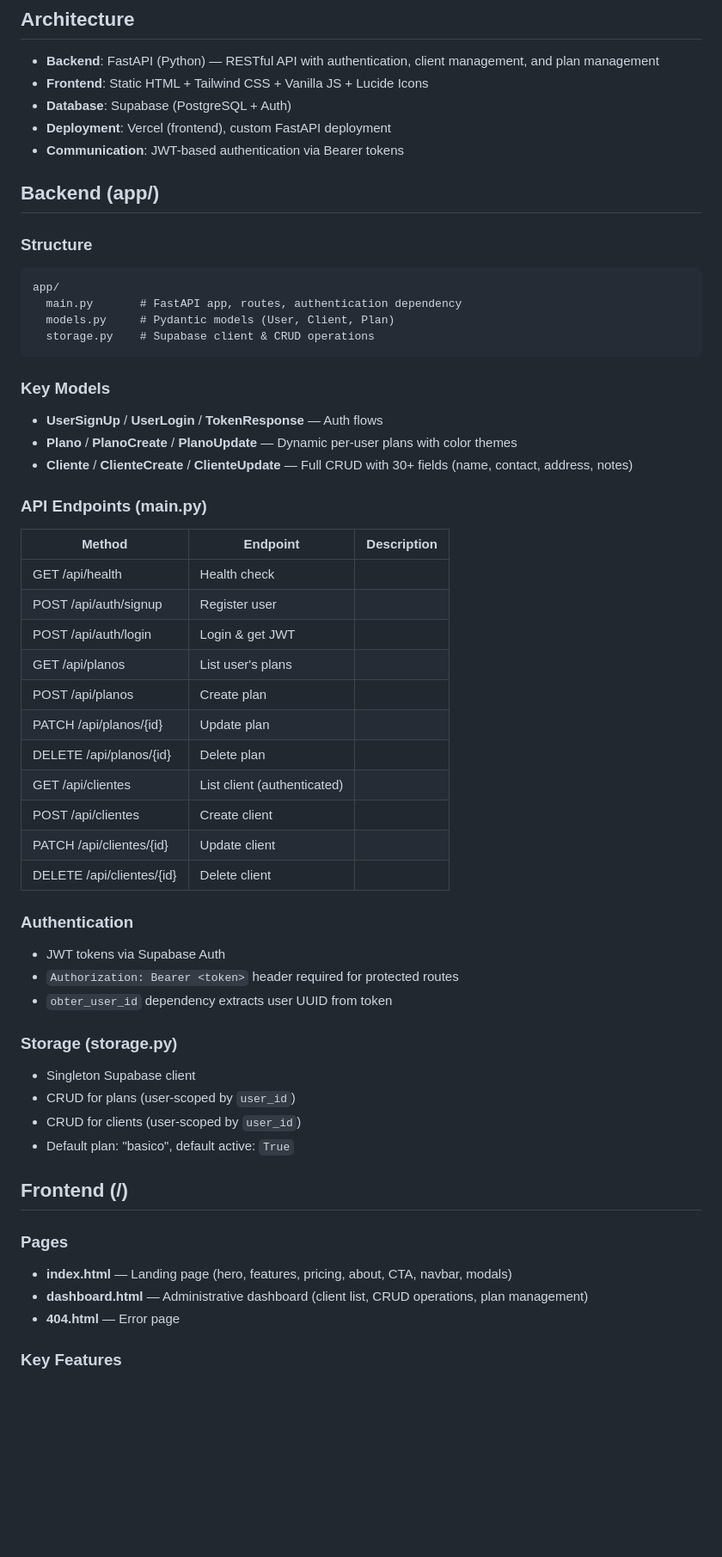
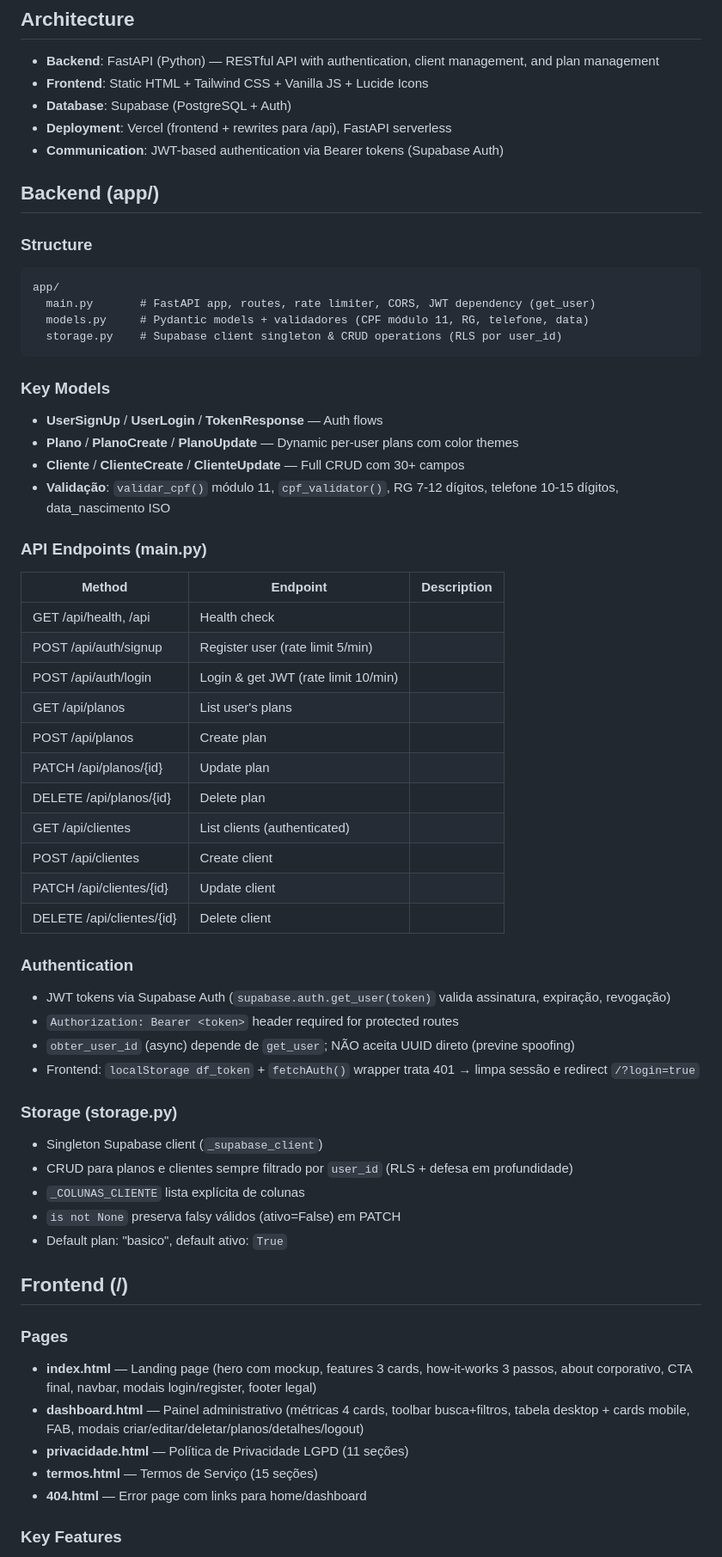
Before and after one commit to davifelixcosta10-ux/meu_crud_clientes, a Markdown page: context.md, the part around one of its changes. Shown at 86% size. Rendered like a GitHub page; blank space fills up the shorter version.

````diff
--- a/context.md
+++ b/context.md
@@ -9,55 +9,60 @@ Full-stack CRM application for client and plan management, designed for freelanc
 - **Backend**: FastAPI (Python) — RESTful API with authentication, client management, and plan management
 - **Frontend**: Static HTML + Tailwind CSS + Vanilla JS + Lucide Icons
 - **Database**: Supabase (PostgreSQL + Auth)
-- **Deployment**: Vercel (frontend), custom FastAPI deployment
-- **Communication**: JWT-based authentication via Bearer tokens
+- **Deployment**: Vercel (frontend + rewrites para /api), FastAPI serverless
+- **Communication**: JWT-based authentication via Bearer tokens (Supabase Auth)
 
 ## Backend (app/)
 
 ### Structure
 ```
 app/
-  main.py       # FastAPI app, routes, authentication dependency
-  models.py     # Pydantic models (User, Client, Plan)
-  storage.py    # Supabase client & CRUD operations
+  main.py       # FastAPI app, routes, rate limiter, CORS, JWT dependency (get_user)
+  models.py     # Pydantic models + validadores (CPF módulo 11, RG, telefone, data)
+  storage.py    # Supabase client singleton & CRUD operations (RLS por user_id)
 ```
 
 ### Key Models
 - **UserSignUp** / **UserLogin** / **TokenResponse** — Auth flows
-- **Plano** / **PlanoCreate** / **PlanoUpdate** — Dynamic per-user plans with color themes
-- **Cliente** / **ClienteCreate** / **ClienteUpdate** — Full CRUD with 30+ fields (name, contact, address, notes)
+- **Plano** / **PlanoCreate** / **PlanoUpdate** — Dynamic per-user plans com color themes
+- **Cliente** / **ClienteCreate** / **ClienteUpdate** — Full CRUD com 30+ campos
+- **Validação**: `validar_cpf()` módulo 11, `cpf_validator()`, RG 7-12 dígitos, telefone 10-15 dígitos, data_nascimento ISO
 
 ### API Endpoints (main.py)
 | Method | Endpoint | Description |
 |---|---|---|
-| GET /api/health | Health check |
-| POST /api/auth/signup | Register user |
-| POST /api/auth/login | Login & get JWT |
+| GET /api/health, /api | Health check |
+| POST /api/auth/signup | Register user (rate limit 5/min) |
+| POST /api/auth/login | Login & get JWT (rate limit 10/min) |
 | GET /api/planos | List user's plans |
 | POST /api/planos | Create plan |
 | PATCH /api/planos/{id} | Update plan |
 | DELETE /api/planos/{id} | Delete plan |
-| GET /api/clientes | List client (authenticated) |
+| GET /api/clientes | List clients (authenticated) |
 | POST /api/clientes | Create client |
 | PATCH /api/clientes/{id} | Update client |
 | DELETE /api/clientes/{id} | Delete client |
 
 ### Authentication
-- JWT tokens via Supabase Auth
+- JWT tokens via Supabase Auth (`supabase.auth.get_user(token)` valida assinatura, expiração, revogação)
 - `Authorization: Bearer <token>` header required for protected routes
-- `obter_user_id` dependency extracts user UUID from token
+- `obter_user_id` (async) depende de `get_user`; NÃO aceita UUID direto (previne spoofing)
+- Frontend: `localStorage df_token` + `fetchAuth()` wrapper trata 401 → limpa sessão e redirect `/?login=true`
 
 ### Storage (storage.py)
-- Singleton Supabase client
-- CRUD for plans (user-scoped by `user_id`)
-- CRUD for clients (user-scoped by `user_id`)
-- Default plan: "basico", default active: `True`
+- Singleton Supabase client (`_supabase_client`)
+- CRUD para planos e clientes sempre filtrado por `user_id` (RLS + defesa em profundidade)
+- `_COLUNAS_CLIENTE` lista explícita de colunas
+- `is not None` preserva falsy válidos (ativo=False) em PATCH
+- Default plan: "basico", default ativo: `True`
 
 ## Frontend (/)
 
 ### Pages
-- **index.html** — Landing page (hero, features, pricing, about, CTA, navbar, modals)
-- **dashboard.html** — Administrative dashboard (client list, CRUD operations, plan management)
-- **404.html** — Error page
+- **index.html** — Landing page (hero com mockup, features 3 cards, how-it-works 3 passos, about corporativo, CTA final, navbar, modais login/register, footer legal)
+- **dashboard.html** — Painel administrativo (métricas 4 cards, toolbar busca+filtros, tabela desktop + cards mobile, FAB, modais criar/editar/deletar/planos/detalhes/logout)
+- **privacidade.html** — Política de Privacidade LGPD (11 seções)
+- **termos.html** — Termos de Serviço (15 seções)
+- **404.html** — Error page com links para home/dashboard
 
 ### Key Features
````
Also changed, not shown: other parts of context.md (+89 -58 lines).
